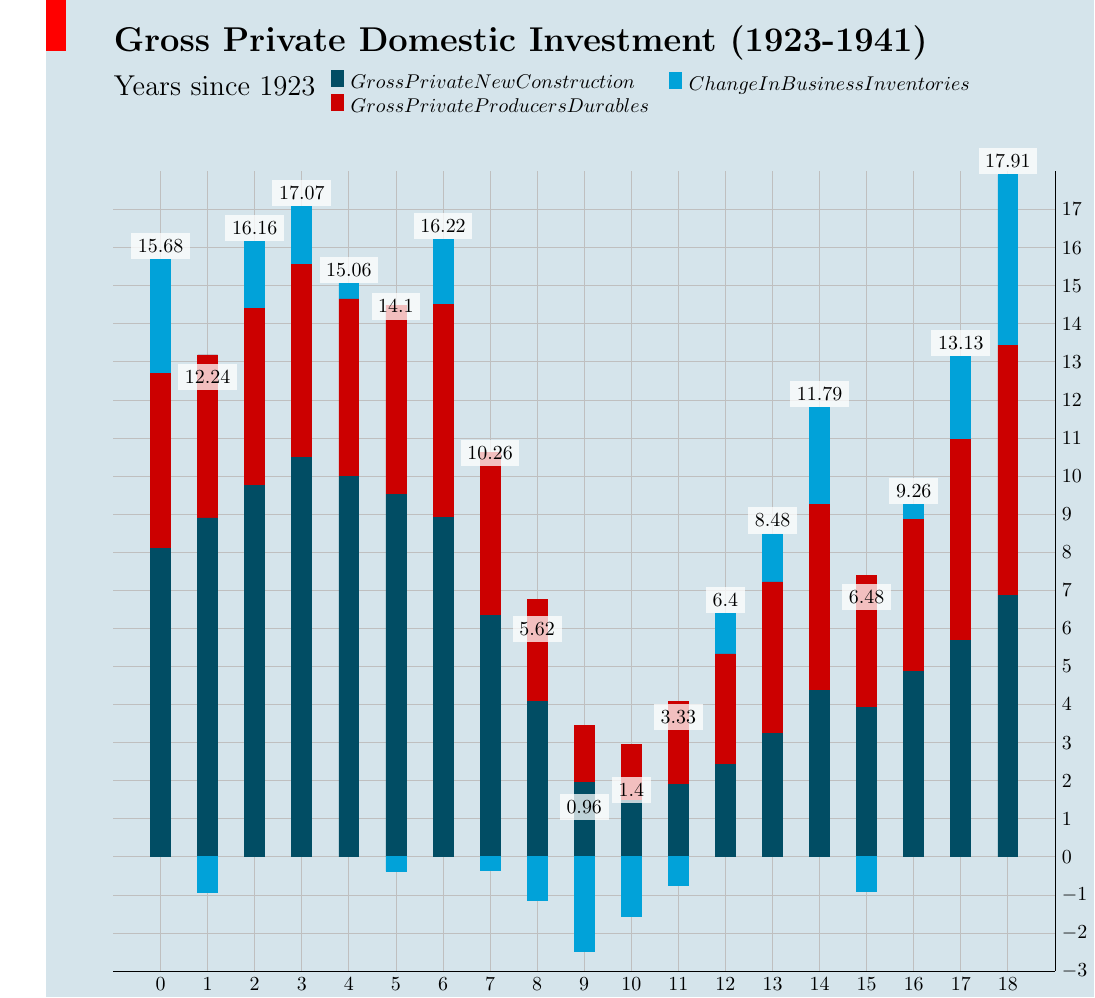
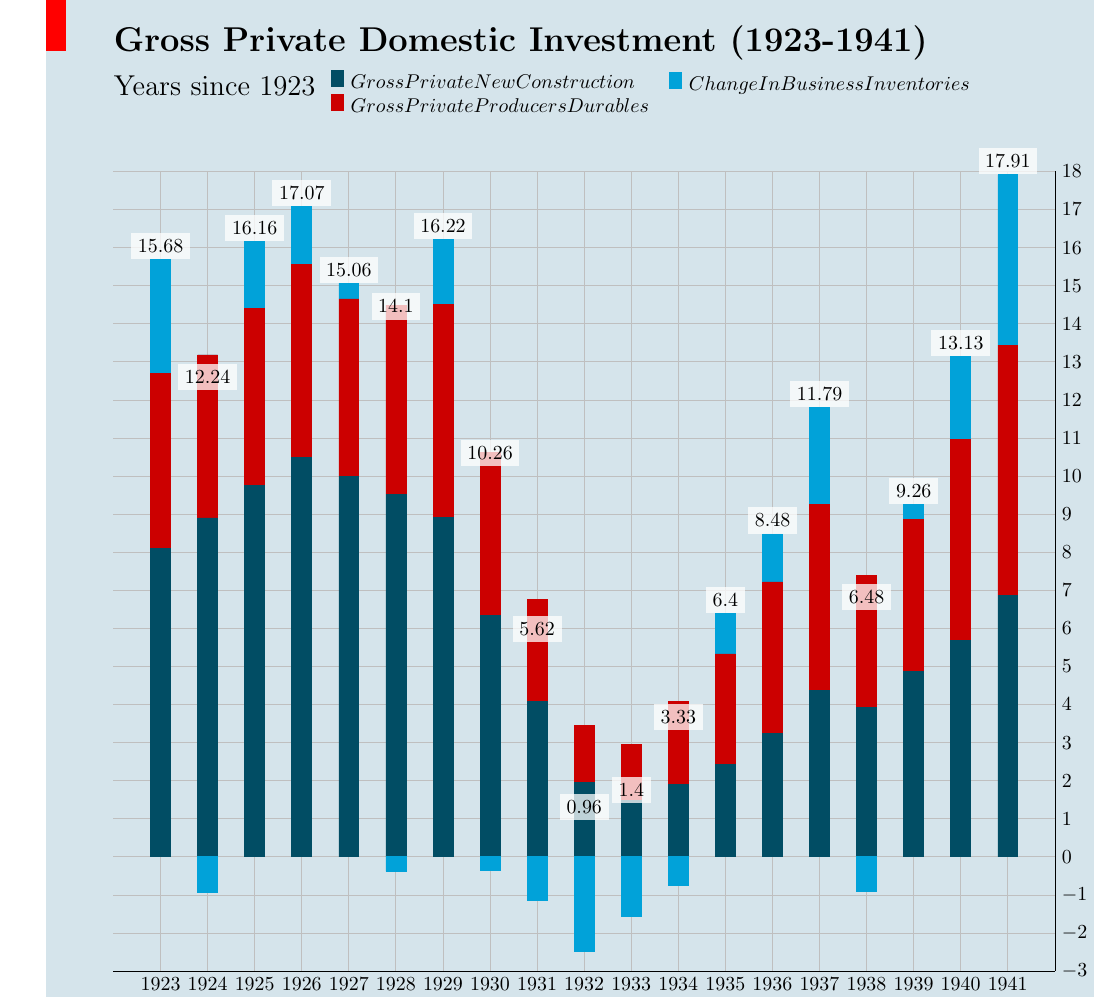
Before and after one commit to norman-k/VisualizingData, a LaTeX figure (stackedbargraph.tex): the whole page. Compiled offline with pdfLaTeX.

Commit message:
update stacked bar graph

```diff
--- a/stackedbargraph.tex
+++ b/stackedbargraph.tex
@@ -61,54 +61,56 @@
 \begin{tikzpicture}
 \begin{axis}[economist=Gross Private Domestic Investment (1923-1941),
         ybar stacked,
+	/pgf/number format/.cd,
+        1000 sep={},
 	axis y line=right,
 	axis x line=bottom,
-	xtick={0,1,...,18},
-	ytick={-3,-2,-1,0,1,...,17},
-	xmin = -1,
-	xmax = 19,
+	xtick={1923,1924,...,1941},
+	ytick={-3,-2,-1,0,...,18},
+	xmin = 1922,
+	xmax = 1942,
 	ymin = -3,
 	ymax = 18,
        legend columns=-1
 	]
-\addplot [GPNC,fill=GPNC] coordinates {(0,8.11)(1,8.9)(2,9.76)
-(3,10.5)
-(4,9.99)
-(5,9.52)
-(6,8.91)
-(7,6.35)
-(8,4.07)
-(9,1.95)
-(10,1.49)
-(11,1.91)
-(12,2.43)
-(13,3.25)
-(14,4.38)
-(15,3.92)
-(16,4.88)
-(17,5.69)
-(18,6.86)
+\addplot [GPNC,fill=GPNC] coordinates {(1923,8.11)(1924,8.9)(1925,9.76)
+(1926,10.5)
+(1927,9.99)
+(1928,9.52)
+(1929,8.91)
+(1930,6.35)
+(1931,4.07)
+(1932,1.95)
+(1933,1.49)
+(1934,1.91)
+(1935,2.43)
+(1936,3.25)
+(1937,4.38)
+(1938,3.92)
+(1939,4.88)
+(1940,5.69)
+(1941,6.86)
 };
-\label{p1}
-\addplot[PD,fill=PD] coordinates {(0,4.58)(1,4.28)(2,4.65)
-(3,5.05)
-(4,4.66)
-(5,4.96)
-(6,5.6)
-(7,4.26)
-(8,2.7)
-(9,1.49)
-(10,1.47)
-(11,2.16)
-(12,2.9)
-(13,3.97)
-(14,4.87)
-(15,3.47)
-(16,3.97)
-(17,5.26)
-(18,6.58)
+\label{s1}
+\addplot[PD,fill=PD] coordinates {(1923,4.58)(1924,4.28)(1925,4.65)
+(1926,5.05)
+(1927,4.66)
+(1928,4.96)
+(1929,5.6)
+(1930,4.26)
+(1931,2.7)
+(1932,1.49)
+(1933,1.47)
+(1934,2.16)
+(1935,2.9)
+(1936,3.97)
+(1937,4.87)
+(1938,3.47)
+(1939,3.97)
+(1940,5.26)
+(1941,6.58)
 };
-\label{p2}
+\label{s2}
 \addplot [CBI,fill=CBI,
 	nodes near coords,
         nodes near coords align={vertical},
@@ -117,33 +119,37 @@
                 fill=white,
                 fill opacity=0.75,
                 text opacity=1
-        }] coordinates {(0,2.99)(1,-0.94)(2,1.75)
-(3,1.52)(4,0.41)(5,-0.38)(6,1.71)(7,-0.35)(8,-1.15)(9,-2.48)(10,-1.56)
-(11,-0.74)(12,1.07)(13,1.26)(14,2.54)(15,-0.91)(16,0.41)(17,2.18)(18,4.47)
+        }] coordinates {(1923,2.99)(1924,-0.94)(1925,1.75)
+(1926,1.52)(1927,0.41)(1928,-0.38)(1929,1.71)(1930,-0.35)(1931,-1.15)(1932,-2.48)(1933,-1.56)
+(1934,-0.74)(1935,1.07)(1936,1.26)(1937,2.54)(1938,-0.91)(1939,0.41)(1940,2.18)(1941,4.47)
 };
-\label{p3}
+\label{s3}
 \end{axis}
 
 \node [draw=none,fill=none] at (rel axis cs: 0.40,1.1) {\shortstack[l]{
-\ref{p1} $Gross Private New Construction$ \\
-\ref{p2} $Gross Private Producers Durables$}};
+\ref{s1} $Gross Private New Construction$ \\
+\ref{s2} $Gross Private Producers Durables$}};
+
 \node [draw=none,fill=none] at (rel axis cs: 0.75,1.11) {\shortstack[l]{
-\ref{p3} $Change In Business Inventories$}};
+\ref{s3} $Change In Business Inventories$}};
 
 \begin{axis}[axis lines=none,
+	/pgf/number format/.cd,
+        use comma,
+        1000 sep={},
 	width=1.5\textwidth,
         ybar stacked,
 	axis y line=right,
 	axis x line=center,
-	xtick={0,1,...,18},
-	ytick={-3,-2,-1,0,1,...,17},
-	xmin = -1,
-	xmax = 19,
+	xtick={1923,1924,...,1941},
+	ytick={-3,-2,-1,0,...,18},
+	xmin = 1922,
+	xmax = 1942,
 	ymin = -3,
 	ymax = 18
 	]
-\addplot [CBI,fill=CBI] coordinates {(1,-0.94)(5,-0.38)(7,-0.35)(8,-1.15)(9,-2.48)(10,-1.56)
-(11,-0.74)(15,-0.91)
+\addplot [CBI,fill=CBI] coordinates {(1924,-0.94)(1928,-0.38)(1930,-0.35)(1931,-1.15)(1932,-2.48)(1933,-1.56)
+(1934,-0.74)(1938,-0.91)
 };
 \end{axis}
 \end{tikzpicture}
```
Also changed, not shown: stackedbargraph.png.
